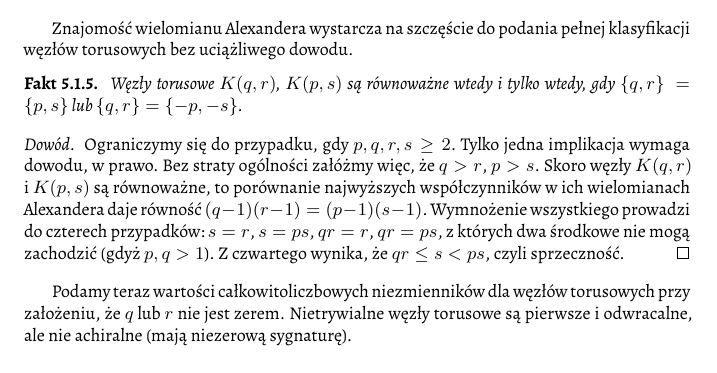
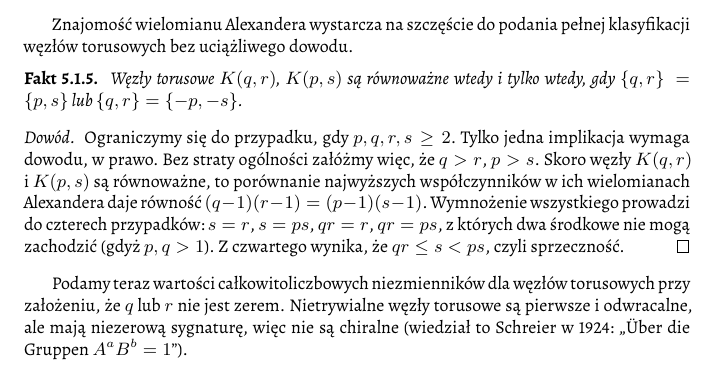
Before and after one commit to remigiusz-leon-suwalski/knot-theory, a LaTeX document (src/draft-05.tex, which reads src/50-families/torus.tex): part of page 6 of 26, cut so that both start at the same text. Compiled offline with XeLaTeX.

Commit message:
Uber die Gruppen AaBb = 1

```diff
--- a/src/50-families/torus.tex
+++ b/src/50-families/torus.tex
@@ -129,7 +129,7 @@ Znajomość wielomianu Alexandera wystarcza na szczęście do podania pełnej kl
 \end{proof}
 
 Podamy teraz wartości całkowitoliczbowych niezmienników dla węzłów torusowych przy założeniu, że $q$ lub $r$ nie jest zerem.
-Nietrywialne węzły torusowe są pierwsze i~odwracalne, ale nie achiralne (mają niezerową sygnaturę).
+Nietrywialne węzły torusowe są pierwsze i~odwracalne, ale mają niezerową sygnaturę, więc nie są chiralne (wiedział to Schreier w 1924: ,,Über die Gruppen $A^a B^b = 1$'').
 
 \begin{proposition}
     Węzeł torusowy $K(q, r)$ ma okres $|q|$ oraz $|r|$.
```
